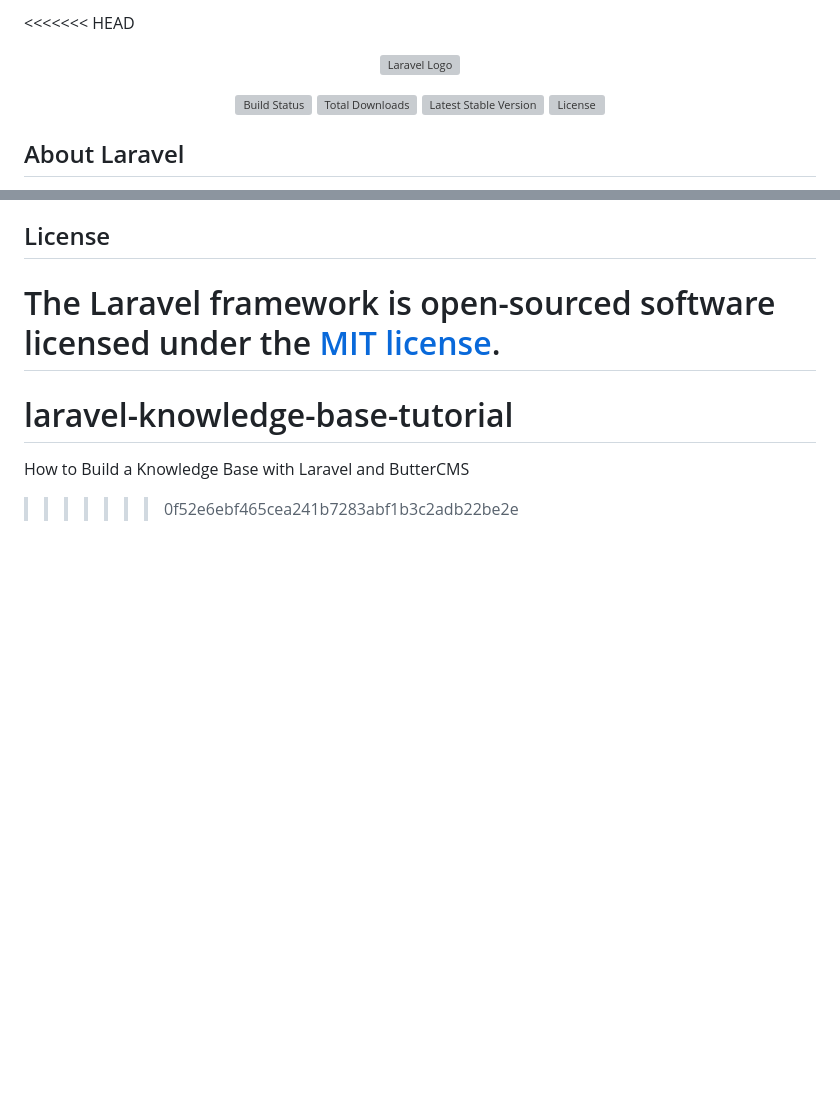
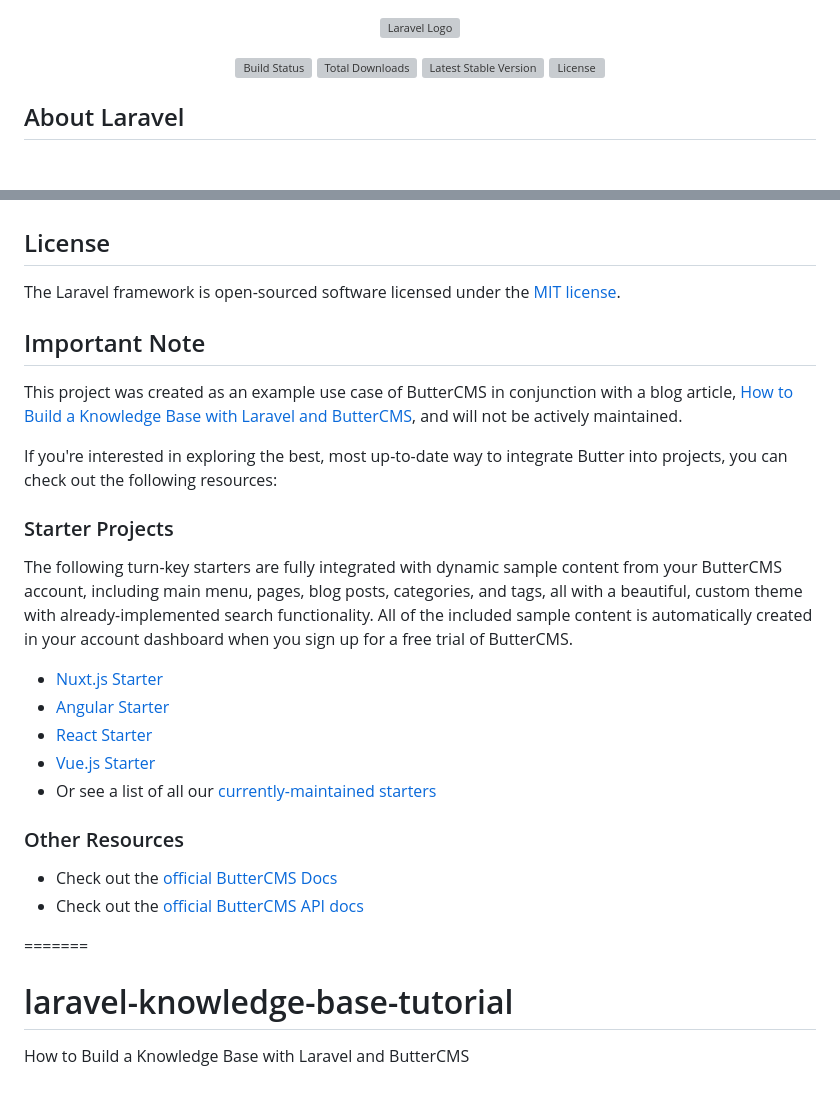
Before and after one commit to ButterCMS/laravel-knowledge-base-tutorial, a Markdown page: README.md, 2 parts joined by grey strips. Rendered like a GitHub page; blank space fills up the shorter version; grey boxes are pictures that could not be loaded.

```diff
--- a/README.md
+++ b/README.md
@@ -1,4 +1,3 @@
-<<<<<<< HEAD
 <p align="center"><a href="https://laravel.com" target="_blank"><img src="https://raw.githubusercontent.com/laravel/art/master/logo-lockup/5%20SVG/2%20CMYK/1%20Full%20Color/laravel-logolockup-cmyk-red.svg" width="400" alt="Laravel Logo"></a></p>
 
 <p align="center">
@@ -65,7 +64,25 @@ If you discover a security vulnerability within Laravel, please send an e-mail t
 ## License
 
 The Laravel framework is open-sourced software licensed under the [MIT license](https://opensource.org/licenses/MIT).
+
+## Important Note
+This project was created as an example use case of ButterCMS in conjunction with a blog article, [How to Build a Knowledge Base with Laravel and ButterCMS](https://buttercms.com/blog/create-laravel-knowledge-base-app-with-buttercms/), and will not be actively maintained.
+
+If you're interested in exploring the best, most up-to-date way to integrate Butter into projects, you can check out the following resources:
+
+### Starter Projects
+
+The following turn-key starters are fully integrated with dynamic sample content from your ButterCMS account, including main menu, pages, blog posts, categories, and tags, all with a beautiful, custom theme with already-implemented search functionality. All of the included sample content is automatically created in your account dashboard when you sign up for a free trial of ButterCMS.
+- [Nuxt.js Starter](https://buttercms.com/starters/nuxtjs-starter-project/)
+- [Angular Starter](https://buttercms.com/starters/angular-starter-project/)
+- [React Starter](https://buttercms.com/starters/react-starter-project/)
+- [Vue.js Starter](https://buttercms.com/starters/vuejs-starter-project/)
+- Or see a list of all our [currently-maintained starters](https://buttercms.com/starters/)
+
+### Other Resources
+- Check out the [official ButterCMS Docs](https://buttercms.com/docs/)
+- Check out the [official ButterCMS API docs](https://buttercms.com/docs/api/)
+
 =======
 # laravel-knowledge-base-tutorial
 How to Build a Knowledge Base with Laravel and ButterCMS
->>>>>>> 0f52e6ebf465cea241b7283abf1b3c2adb22be2e
```
